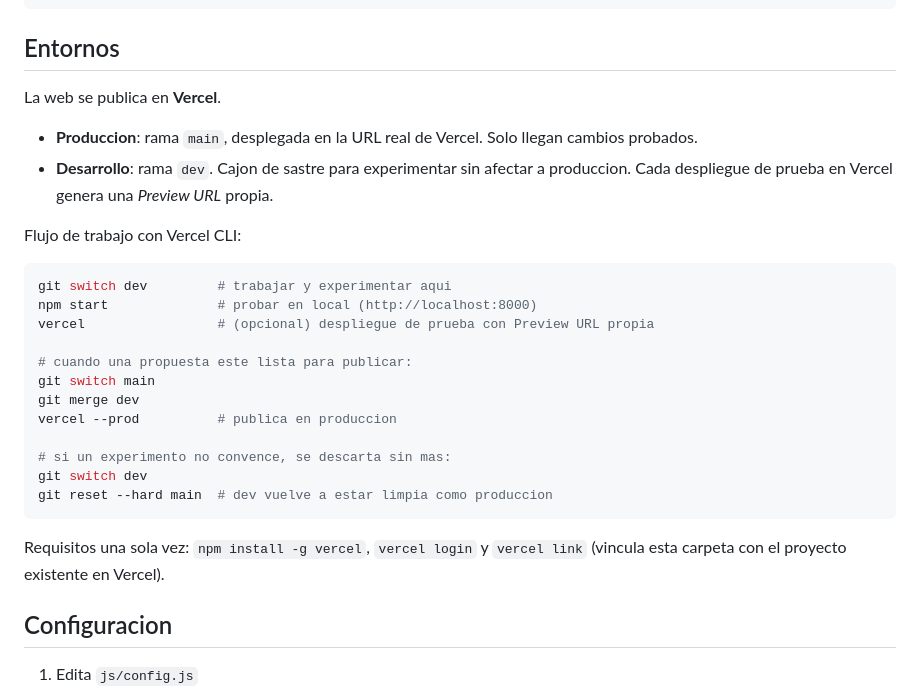
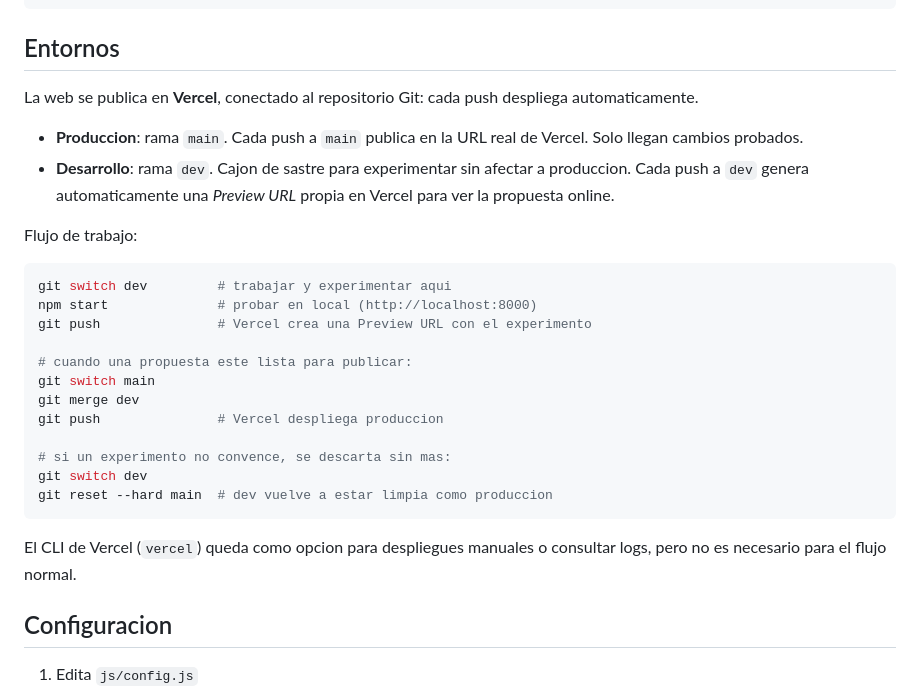
Before and after one commit to DaniBaranco/boda, a Markdown page: README.md, the part around the change. GitHub-like rendering.

Commit message:
Documenta el flujo de despliegue automatico de Vercel via Git
Co-Authored-By: Claude Fable 5 <noreply@anthropic.com>

````diff
--- a/README.md
+++ b/README.md
@@ -37,29 +37,29 @@ npm start          # sirve la web en http://localhost:8000 (requiere Python)
 
 ## Entornos
 
-La web se publica en **Vercel**.
+La web se publica en **Vercel**, conectado al repositorio Git: cada push despliega automaticamente.
 
-- **Produccion**: rama `main`, desplegada en la URL real de Vercel. Solo llegan cambios probados.
-- **Desarrollo**: rama `dev`. Cajon de sastre para experimentar sin afectar a produccion. Cada despliegue de prueba en Vercel genera una *Preview URL* propia.
+- **Produccion**: rama `main`. Cada push a `main` publica en la URL real de Vercel. Solo llegan cambios probados.
+- **Desarrollo**: rama `dev`. Cajon de sastre para experimentar sin afectar a produccion. Cada push a `dev` genera automaticamente una *Preview URL* propia en Vercel para ver la propuesta online.
 
-Flujo de trabajo con Vercel CLI:
+Flujo de trabajo:
 
 ```bash
 git switch dev         # trabajar y experimentar aqui
 npm start              # probar en local (http://localhost:8000)
-vercel                 # (opcional) despliegue de prueba con Preview URL propia
+git push               # Vercel crea una Preview URL con el experimento
 
 # cuando una propuesta este lista para publicar:
 git switch main
 git merge dev
-vercel --prod          # publica en produccion
+git push               # Vercel despliega produccion
 
 # si un experimento no convence, se descarta sin mas:
 git switch dev
 git reset --hard main  # dev vuelve a estar limpia como produccion
 ```
 
-Requisitos una sola vez: `npm install -g vercel`, `vercel login` y `vercel link` (vincula esta carpeta con el proyecto existente en Vercel).
+El CLI de Vercel (`vercel`) queda como opcion para despliegues manuales o consultar logs, pero no es necesario para el flujo normal.
 
 ## Configuracion
 
````
